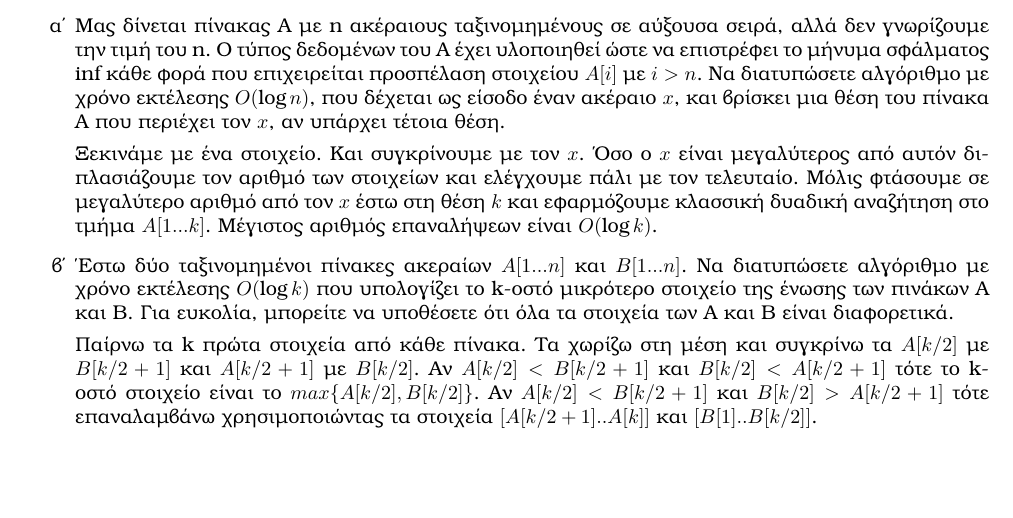
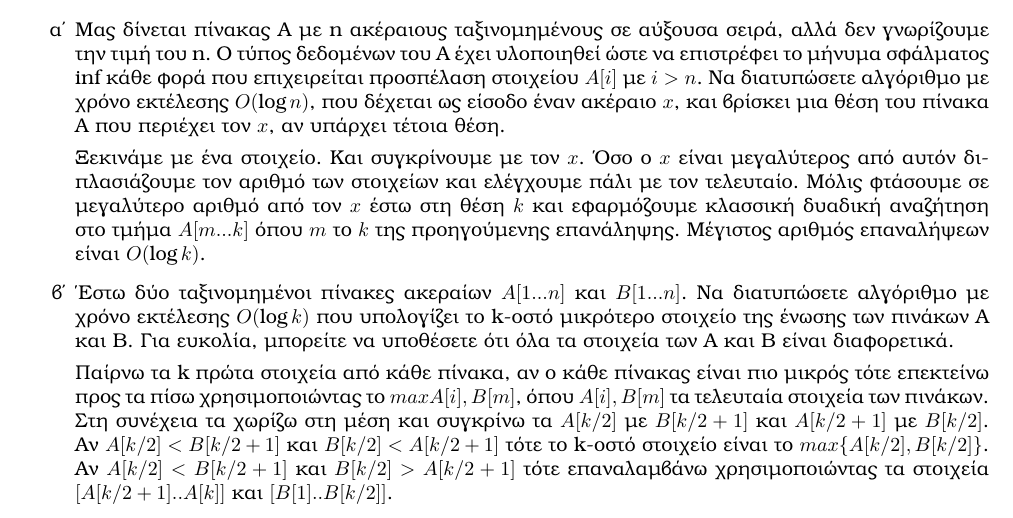
Before and after one commit to mastergreg/Algo, a LaTeX document (Theory/Ask_1/tex/ask1.tex): part of page 3 of 4, cut so that both start at the same text, the shorter picture padded with empty space. Compiled offline with XeLaTeX.

Commit message:
corrected part 3

```diff
--- a/Theory/Ask_1/tex/ask1.tex
+++ b/Theory/Ask_1/tex/ask1.tex
@@ -126,7 +126,8 @@ $O(n*\log{\log{n}})$.
 Ξεκινάμε με ένα στοιχείο. Και συγκρίνουμε με τον $x$. Όσο ο $x$ είναι
 μεγαλύτερος από αυτόν διπλασιάζουμε τον αριθμό των στοιχείων και ελέγχουμε
 πάλι με τον τελευταίο. Μόλις φτάσουμε σε μεγαλύτερο αριθμό από τον $x$ έστω
-στη θέση $k$ και εφαρμόζουμε κλασσική δυαδική αναζήτηση στο τμήμα $A[1...k]$.
+στη θέση $k$ και εφαρμόζουμε κλασσική δυαδική αναζήτηση στο τμήμα $A[m...k]$
+όπου $m$ το $k$ της προηγούμενης επανάληψης.
 Μέγιστος αριθμός επαναλήψεων είναι $O(\log{k})$.
 \item \textit{Έστω δύο ταξινομημένοι πίνακες ακεραίων $A[1...n]$ και
 $B[1...n]$. Να διατυπώσετε αλγόριθμο με χρόνο εκτέλεσης $O(\log{k})$ που
@@ -134,7 +135,9 @@ $B[1...n]$. Να διατυπώσετε αλγόριθμο με χρόνο εκ
 ευκολία, μπορείτε να υποθέσετε ότι όλα τα στοιχεία των Α και Β είναι
 διαφορετικά.}
 
-Παίρνω τα k πρώτα στοιχεία από κάθε πίνακα. Τα χωρίζω στη μέση και
+Παίρνω τα k πρώτα στοιχεία από κάθε πίνακα, αν ο κάθε πίνακας είναι πιο μικρός
+τότε επεκτείνω προς τα πίσω χρησιμοποιώντας το $max{A[i],B[m]}$, όπου
+$A[i],B[m]$ τα τελευταία στοιχεία των πινάκων. Στη συνέχεια τα χωρίζω στη μέση και
 συγκρίνω τα $A[k/2]$ με $B[k/2+1]$ και $A[k/2+1]$ με $B[k/2]$. Αν
 $A[k/2]<B[k/2+1]$ και $B[k/2]<A[k/2+1]$ τότε το k-οστό στοιχείο είναι το
 $max\{A[k/2],B[k/2]\}$. Αν $A[k/2]<B[k/2+1]$ και $B[k/2]>A[k/2+1]$ τότε
```
Also changed, not shown: Theory/Ask_1/tex/ask1.pdf.
